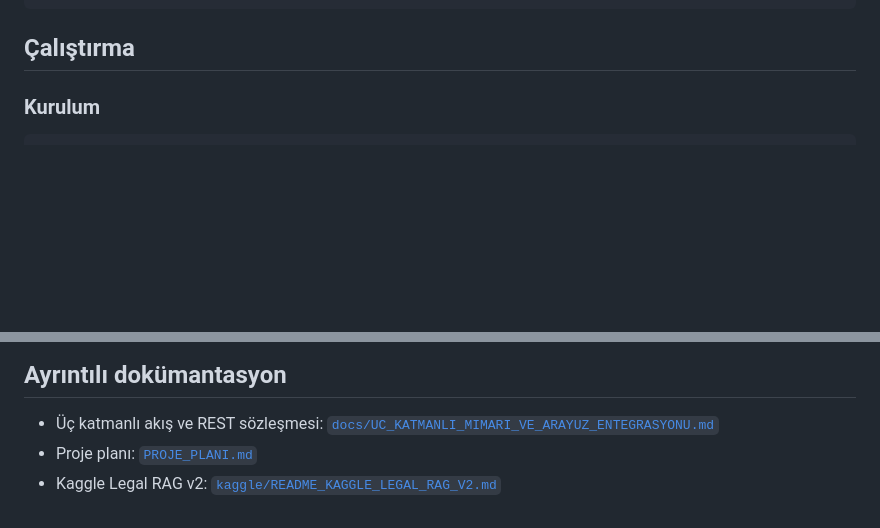
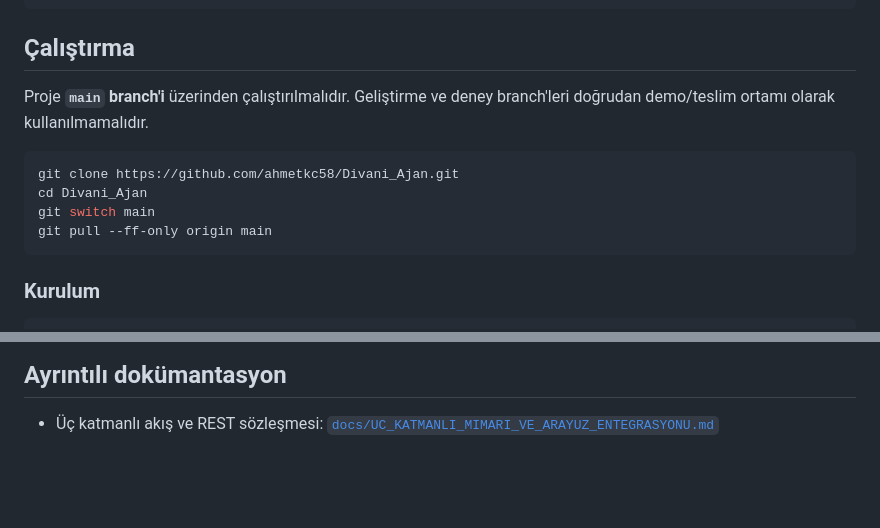
Before and after one commit to ahmetkc58/Divani_Ajan, a Markdown page: README.md, 2 parts joined by grey strips. Rendered like a GitHub page; blank space fills up the shorter version.

Commit message:
docs: clarify the runnable branch
Direct users to main and remove the project-plan and Kaggle README links from the documentation section.

````diff
--- a/README.md
+++ b/README.md
@@ -187,6 +187,16 @@ scripts/integrate_uab_legal_rag_v2.py
 
 ## Çalıştırma
 
+Proje **`main` branch'i** üzerinden çalıştırılmalıdır. Geliştirme ve deney
+branch'leri doğrudan demo/teslim ortamı olarak kullanılmamalıdır.
+
+```powershell
+git clone https://github.com/ahmetkc58/Divani_Ajan.git
+cd Divani_Ajan
+git switch main
+git pull --ff-only origin main
+```
+
 ### Kurulum
 
 ```powershell
@@ -219,5 +229,3 @@ LLM, Qdrant ve uzak korpus ayarları `.env.example` dosyasında bulunur.
 
 - Üç katmanlı akış ve REST sözleşmesi:
   [`docs/UC_KATMANLI_MIMARI_VE_ARAYUZ_ENTEGRASYONU.md`](docs/UC_KATMANLI_MIMARI_VE_ARAYUZ_ENTEGRASYONU.md)
-- Proje planı: [`PROJE_PLANI.md`](PROJE_PLANI.md)
-- Kaggle Legal RAG v2: [`kaggle/README_KAGGLE_LEGAL_RAG_V2.md`](kaggle/README_KAGGLE_LEGAL_RAG_V2.md)
````
